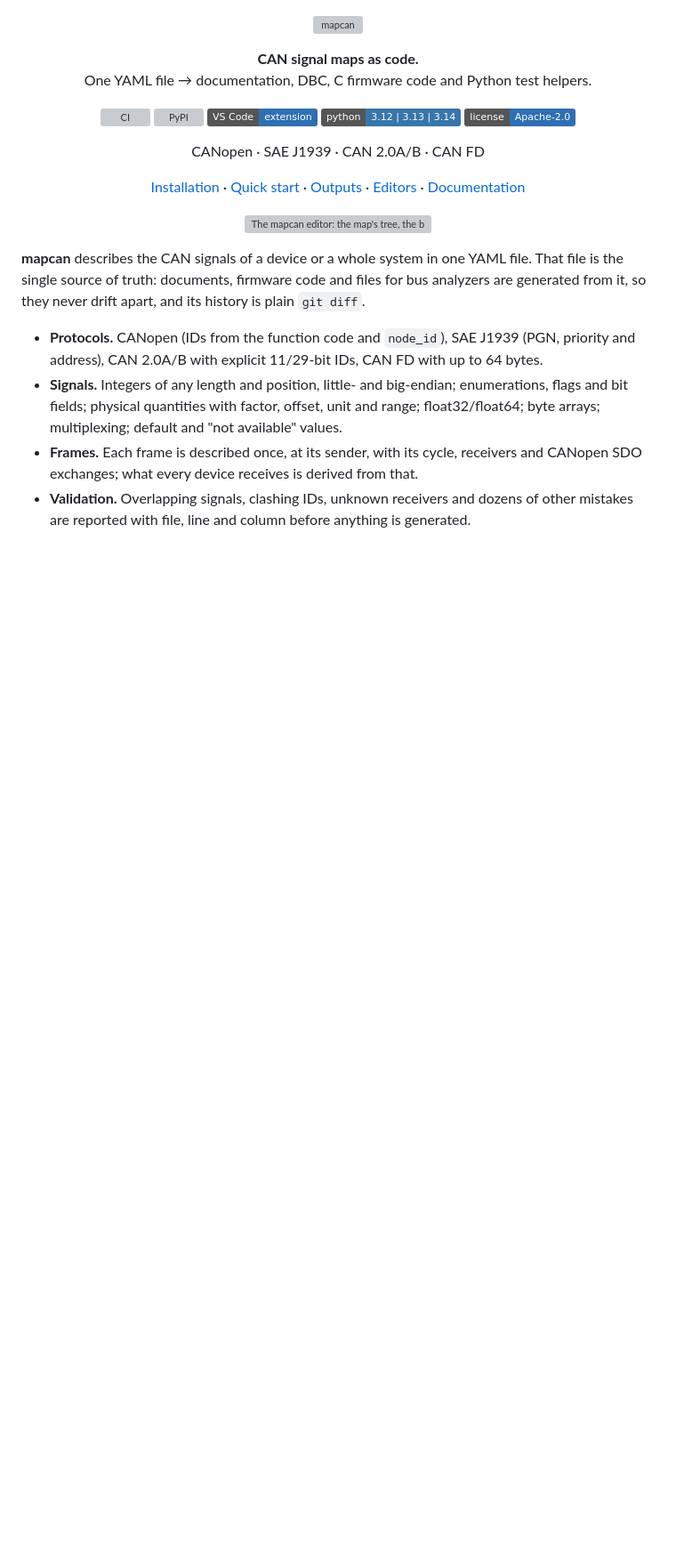
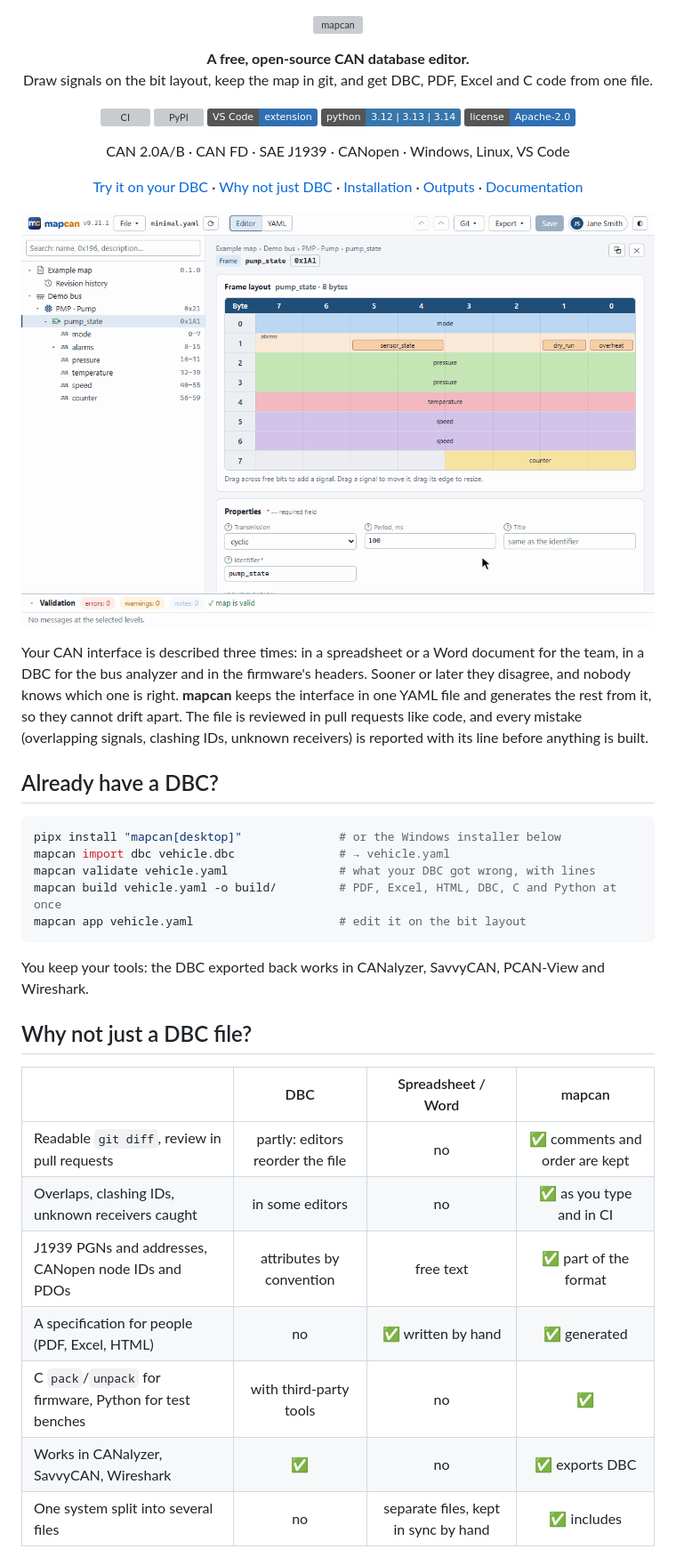
Before and after one commit to ordu1453/mapcan, a Markdown page: README.md, the part around one of its changes. Shown at 89% size. Drawn GitHub-style; badges without logos; blank space fills up the shorter version; grey boxes are pictures that could not be loaded.

Commit message:
README: position mapcan as an open-source CAN database editor
The first screen says what mapcan is in words people search for, shows the demo GIF and
the problem it solves, then the path from an existing DBC, a comparison with DBC files
and spreadsheets, and who it is for. The VS Code README opens with its demo GIF.

````diff
--- a/README.md
+++ b/README.md
@@ -6,8 +6,8 @@
 </p>
 
 <p align="center">
-  <b>CAN signal maps as code.</b><br>
-  One YAML file → documentation, DBC, C firmware code and Python test helpers.
+  <b>A free, open-source CAN database editor.</b><br>
+  Draw signals on the bit layout, keep the map in git, and get DBC, PDF, Excel and C code from one file.
 </p>
 
 <p align="center">
@@ -19,34 +19,51 @@
 </p>
 
 <p align="center">
-  CANopen · SAE J1939 · CAN 2.0A/B · CAN FD
+  CAN 2.0A/B · CAN FD · SAE J1939 · CANopen · Windows, Linux, VS Code
 </p>
 
 <p align="center">
+  <a href="#already-have-a-dbc">Try it on your DBC</a> ·
+  <a href="#why-not-just-a-dbc-file">Why not just DBC</a> ·
   <a href="#installation">Installation</a> ·
-  <a href="#quick-start">Quick start</a> ·
   <a href="#outputs">Outputs</a> ·
-  <a href="#editors">Editors</a> ·
   <a href="#documentation">Documentation</a>
 </p>
 
 <p align="center">
   <picture>
-    <source media="(prefers-color-scheme: dark)" srcset="docs/images/web-frame-dark.png">
-    <img src="docs/images/web-frame-light.png" alt="The mapcan editor: the map's tree, the bit layout of a frame and its properties" width="900">
+    <source media="(prefers-color-scheme: dark)" srcset="docs/images/demo-dark.gif">
+    <img src="docs/images/demo-light.gif" alt="A signal drawn on free bits and named; moved over another signal, the overlap is marked at once; the move undone and the export menu opened" width="900">
   </picture>
 </p>
 
-**mapcan** describes the CAN signals of a device or a whole system in one YAML file. That file is the
-single source of truth: documents, firmware code and files for bus analyzers are generated from it,
-so they never drift apart, and its history is plain `git diff`.
+Your CAN interface is described three times: in a spreadsheet or a Word document for the team, in a DBC for
+the bus analyzer and in the firmware's headers. Sooner or later they disagree, and nobody knows which one is
+right. **mapcan** keeps the interface in one YAML file and generates the rest from it, so they cannot drift
+apart. The file is reviewed in pull requests like code, and every mistake (overlapping signals, clashing IDs,
+unknown receivers) is reported with its line before anything is built.
 
-* **Protocols.** CANopen (IDs from the function code and `node_id`), SAE J1939 (PGN, priority and
-  address), CAN 2.0A/B with explicit 11/29-bit IDs, CAN FD with up to 64 bytes.
-* **Signals.** Integers of any length and position, little- and big-endian; enumerations, flags and
-  bit fields; physical quantities with factor, offset, unit and range; float32/float64; byte arrays;
-  multiplexing; default and "not available" values.
-* **Frames.** Each frame is described once, at its sender, with its cycle, receivers and CANopen SDO
-  exchanges; what every device receives is derived from that.
-* **Validation.** Overlapping signals, clashing IDs, unknown receivers and dozens of other mistakes are
-  reported with file, line and column before anything is generated.
+## Already have a DBC?
+
+```sh
+pipx install "mapcan[desktop]"              # or the Windows installer below
+mapcan import dbc vehicle.dbc               # → vehicle.yaml
+mapcan validate vehicle.yaml                # what your DBC got wrong, with lines
+mapcan build vehicle.yaml -o build/         # PDF, Excel, HTML, DBC, C and Python at once
+mapcan app vehicle.yaml                     # edit it on the bit layout
+```
+
+You keep your tools: the DBC exported back works in CANalyzer, SavvyCAN, PCAN-View and Wireshark.
+
+## Why not just a DBC file?
+
+| | DBC | Spreadsheet / Word | mapcan |
+|---|:---:|:---:|:---:|
+| Readable `git diff`, review in pull requests | partly: editors reorder the file | no | ✅ comments and order are kept |
+| Overlaps, clashing IDs, unknown receivers caught | in some editors | no | ✅ as you type and in CI |
+| J1939 PGNs and addresses, CANopen node IDs and PDOs | attributes by convention | free text | ✅ part of the format |
+| A specification for people (PDF, Excel, HTML) | no | ✅ written by hand | ✅ generated |
+| C `pack`/`unpack` for firmware, Python for test benches | with third-party tools | no | ✅ |
+| Works in CANalyzer, SavvyCAN, Wireshark | ✅ | no | ✅ exports DBC |
+| One system split into several files | no | separate files, kept in sync by hand | ✅ includes |
+
````
Also changed, not shown: other parts of README.md (+11 -5 lines), vscode/README.md (+1 -1 lines).
